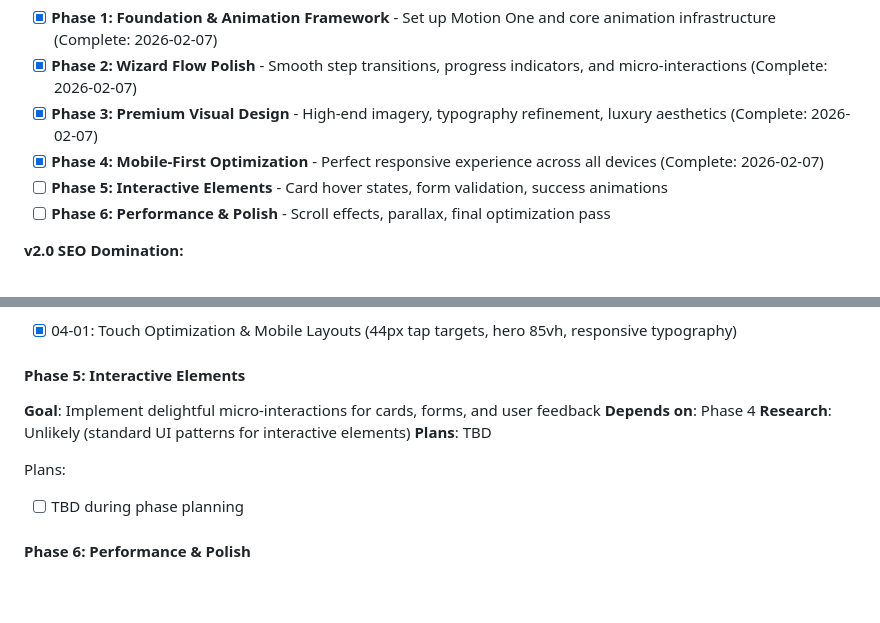
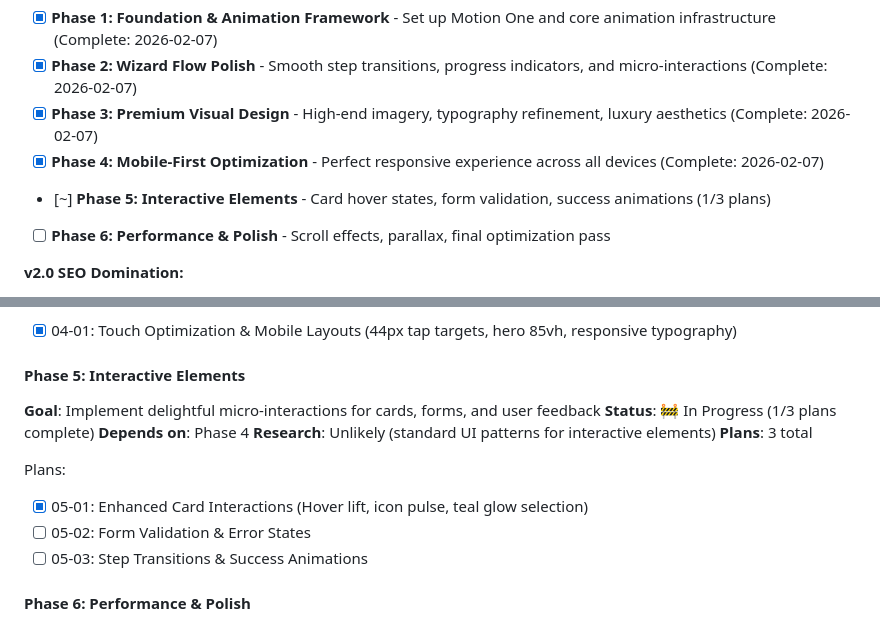
Before and after one commit to Roseyco-management/jetselect, a Markdown page: .planning/ROADMAP.md, 2 parts joined by grey strips. Drawn GitHub-style; blank space fills up the shorter version.

```diff
--- a/.planning/ROADMAP.md
+++ b/.planning/ROADMAP.md
@@ -24,7 +24,7 @@ Transform JetSelect into the #1 private jet purchase destination in the Netherla
 - [x] **Phase 2: Wizard Flow Polish** - Smooth step transitions, progress indicators, and micro-interactions (Complete: 2026-02-07)
 - [x] **Phase 3: Premium Visual Design** - High-end imagery, typography refinement, luxury aesthetics (Complete: 2026-02-07)
 - [x] **Phase 4: Mobile-First Optimization** - Perfect responsive experience across all devices (Complete: 2026-02-07)
-- [ ] **Phase 5: Interactive Elements** - Card hover states, form validation, success animations
+- [~] **Phase 5: Interactive Elements** - Card hover states, form validation, success animations (1/3 plans)
 - [ ] **Phase 6: Performance & Polish** - Scroll effects, parallax, final optimization pass
 
 **v2.0 SEO Domination:**
@@ -89,12 +89,15 @@ Plans:
 
 #### Phase 5: Interactive Elements
 **Goal**: Implement delightful micro-interactions for cards, forms, and user feedback
+**Status**: 🚧 In Progress (1/3 plans complete)
 **Depends on**: Phase 4
 **Research**: Unlikely (standard UI patterns for interactive elements)
-**Plans**: TBD
+**Plans**: 3 total
 
 Plans:
-- [ ] TBD during phase planning
+- [x] 05-01: Enhanced Card Interactions (Hover lift, icon pulse, teal glow selection)
+- [ ] 05-02: Form Validation & Error States
+- [ ] 05-03: Step Transitions & Success Animations
 
 #### Phase 6: Performance & Polish
 **Goal**: Add premium scroll effects and optimize for blazing-fast load times
```
Also changed, not shown: .planning/STATE.md (+11 -10 lines), 1 other file.
